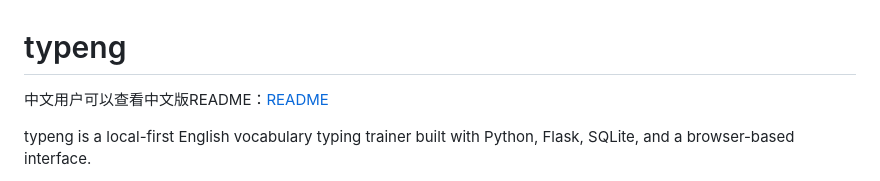
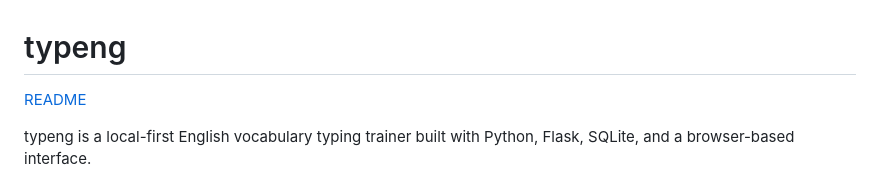
Before and after one commit to Williamoel/typeng, a Markdown page: README.md, the part around the change. GitHub-like rendering.

```diff
--- a/README.md
+++ b/README.md
@@ -1,6 +1,6 @@
 # typeng
 
-中文用户可以查看中文版README：[README](README.zh-CN.md)
+[README](README.zh-CN.md)
 
 typeng is a local-first English vocabulary typing trainer built with Python, Flask, SQLite, and a browser-based interface.
 
```
